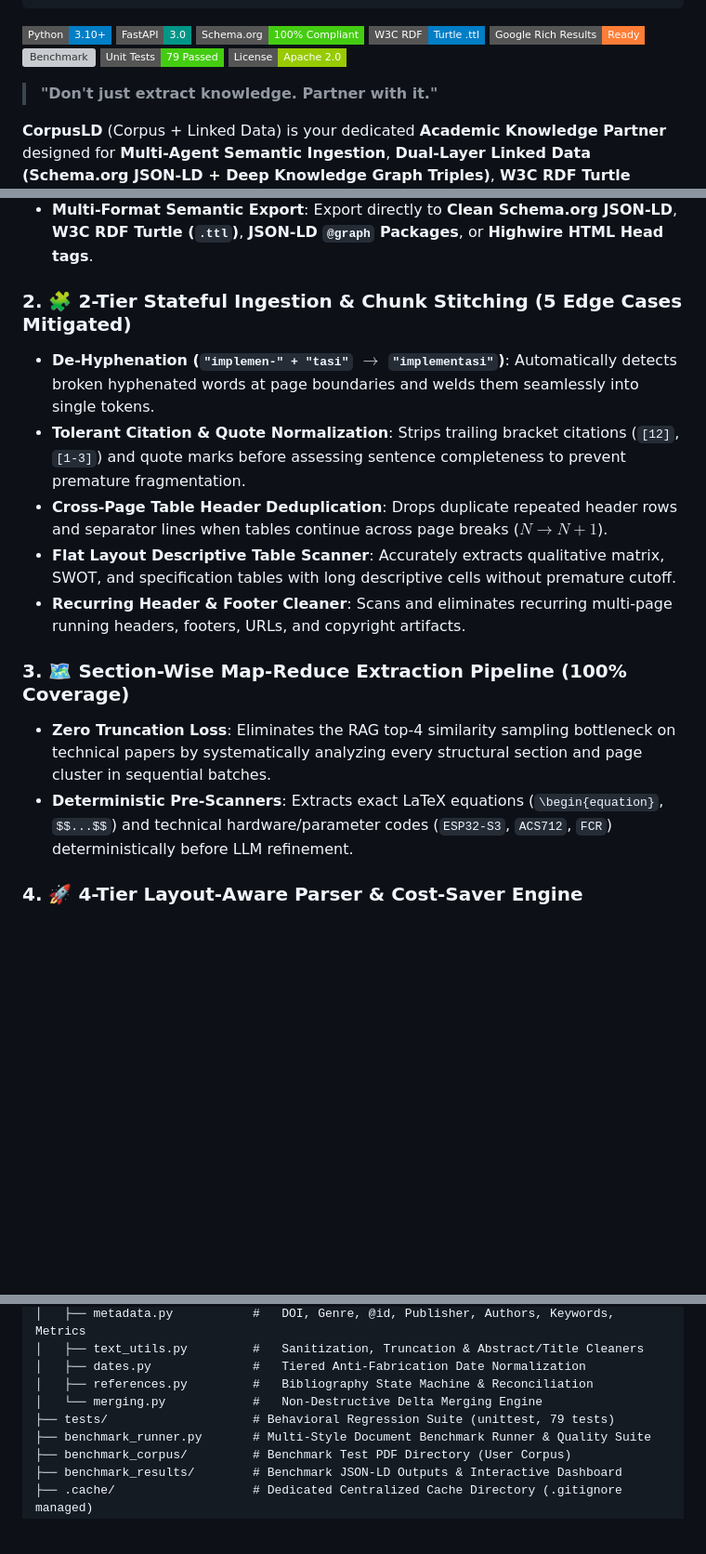
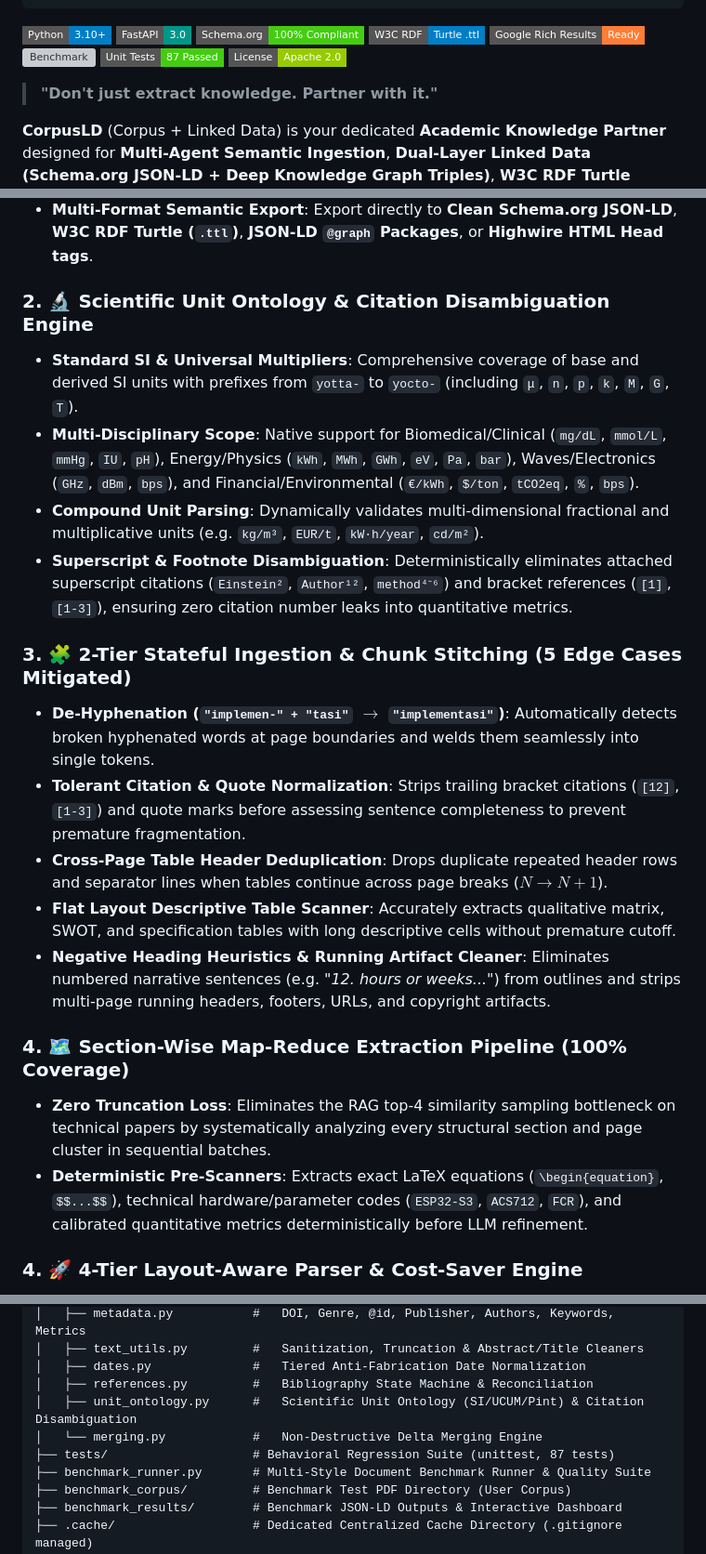
Before and after one commit to sharriffajar/CorpusLD, a Markdown page: README.md, 3 parts joined by grey strips. Shown at 93% size. Drawn GitHub-style; badges without logos; blank space fills up the shorter version; grey boxes are pictures that could not be loaded.

Commit message:
docs(readme): update documentation with scientific unit ontology, citation disambiguation, and 87 unit tests

```diff
--- a/README.md
+++ b/README.md
@@ -18,7 +18,7 @@
 [![W3C RDF](https://img.shields.io/badge/W3C%20RDF-Turtle%20.ttl-blue.svg?style=flat-square&logo=w3c)](https://www.w3.org/TR/turtle/)
 [![Google Rich Results](https://img.shields.io/badge/Google%20Rich%20Results-Ready-orange.svg?style=flat-square&logo=google)](https://search.google.com/test/rich-results)
 [![Benchmark](https://img.shields.io/badge/Benchmark%20Quality-100%25%20(7%2F7%20Passed)-brightgreen.svg?style=flat-square)](benchmark_results/dashboard.html)
-[![Tests](https://img.shields.io/badge/Unit%20Tests-79%20Passed-success.svg?style=flat-square)](tests/)
+[![Tests](https://img.shields.io/badge/Unit%20Tests-87%20Passed-success.svg?style=flat-square)](tests/)
 [![License](https://img.shields.io/badge/License-Apache%202.0-green.svg?style=flat-square)](LICENSE)
 
 > **"Don't just extract knowledge. Partner with it."**
@@ -49,16 +50,22 @@
 - **Procedural Workflows & Glossary**: Extracts full methodology steps (`HowToStep`), technical hardware/acronym terms (`DefinedTerm`), and LaTeX mathematical formulas (`MathFormula`).
 - **Multi-Format Semantic Export**: Export directly to **Clean Schema.org JSON-LD**, **W3C RDF Turtle (`.ttl`)**, **JSON-LD `@graph` Packages**, or **Highwire HTML Head tags**.
 
-### 2. 🧩 2-Tier Stateful Ingestion & Chunk Stitching (5 Edge Cases Mitigated)
+### 2. 🔬 Scientific Unit Ontology & Citation Disambiguation Engine
+- **Standard SI & Universal Multipliers**: Comprehensive coverage of base and derived SI units with prefixes from `yotta-` to `yocto-` (including `μ`, `n`, `p`, `k`, `M`, `G`, `T`).
+- **Multi-Disciplinary Scope**: Native support for Biomedical/Clinical (`mg/dL`, `mmol/L`, `mmHg`, `IU`, `pH`), Energy/Physics (`kWh`, `MWh`, `GWh`, `eV`, `Pa`, `bar`), Waves/Electronics (`GHz`, `dBm`, `bps`), and Financial/Environmental (`€/kWh`, `$/ton`, `tCO2eq`, `%`, `bps`).
+- **Compound Unit Parsing**: Dynamically validates multi-dimensional fractional and multiplicative units (e.g. `kg/m³`, `EUR/t`, `kW·h/year`, `cd/m²`).
+- **Superscript & Footnote Disambiguation**: Deterministically eliminates attached superscript citations (`Einstein²`, `Author¹²`, `method⁴⁻⁶`) and bracket references (`[1]`, `[1-3]`), ensuring zero citation number leaks into quantitative metrics.
+
+### 3. 🧩 2-Tier Stateful Ingestion & Chunk Stitching (5 Edge Cases Mitigated)
 - **De-Hyphenation (`"implemen-" + "tasi"` $\to$ `"implementasi"`)**: Automatically detects broken hyphenated words at page boundaries and welds them seamlessly into single tokens.
 - **Tolerant Citation & Quote Normalization**: Strips trailing bracket citations (`[12]`, `[1-3]`) and quote marks before assessing sentence completeness to prevent premature fragmentation.
 - **Cross-Page Table Header Deduplication**: Drops duplicate repeated header rows and separator lines when tables continue across page breaks ($N \to N+1$).
 - **Flat Layout Descriptive Table Scanner**: Accurately extracts qualitative matrix, SWOT, and specification tables with long descriptive cells without premature cutoff.
-- **Recurring Header & Footer Cleaner**: Scans and eliminates recurring multi-page running headers, footers, URLs, and copyright artifacts.
+- **Negative Heading Heuristics & Running Artifact Cleaner**: Eliminates numbered narrative sentences (e.g. *"12. hours or weeks..."*) from outlines and strips multi-page running headers, footers, URLs, and copyright artifacts.
 
-### 3. 🗺️ Section-Wise Map-Reduce Extraction Pipeline (100% Coverage)
+### 4. 🗺️ Section-Wise Map-Reduce Extraction Pipeline (100% Coverage)
 - **Zero Truncation Loss**: Eliminates the RAG top-4 similarity sampling bottleneck on technical papers by systematically analyzing every structural section and page cluster in sequential batches.
-- **Deterministic Pre-Scanners**: Extracts exact LaTeX equations (`\begin{equation}`, `$$...$$`) and technical hardware/parameter codes (`ESP32-S3`, `ACS712`, `FCR`) deterministically before LLM refinement.
+- **Deterministic Pre-Scanners**: Extracts exact LaTeX equations (`\begin{equation}`, `$$...$$`), technical hardware/parameter codes (`ESP32-S3`, `ACS712`, `FCR`), and calibrated quantitative metrics deterministically before LLM refinement.
 
 ### 4. 🚀 4-Tier Layout-Aware Parser & Cost-Saver Engine
 - **Tier 1 (Vision/Layout)**: LlamaParse Markdown Table & Hierarchy Parser.
@@ -123,8 +130,9 @@ CorpusLD/
 │   ├── text_utils.py         #   Sanitization, Truncation & Abstract/Title Cleaners
 │   ├── dates.py              #   Tiered Anti-Fabrication Date Normalization
 │   ├── references.py         #   Bibliography State Machine & Reconciliation
+│   ├── unit_ontology.py      #   Scientific Unit Ontology (SI/UCUM/Pint) & Citation Disambiguation
 │   └── merging.py            #   Non-Destructive Delta Merging Engine
-├── tests/                    # Behavioral Regression Suite (unittest, 79 tests)
+├── tests/                    # Behavioral Regression Suite (unittest, 87 tests)
 ├── benchmark_runner.py       # Multi-Style Document Benchmark Runner & Quality Suite
 ├── benchmark_corpus/         # Benchmark Test PDF Directory (User Corpus)
 ├── benchmark_results/        # Benchmark JSON-LD Outputs & Interactive Dashboard
```
Also changed, not shown: other parts of README.md (+2 -1 lines).
